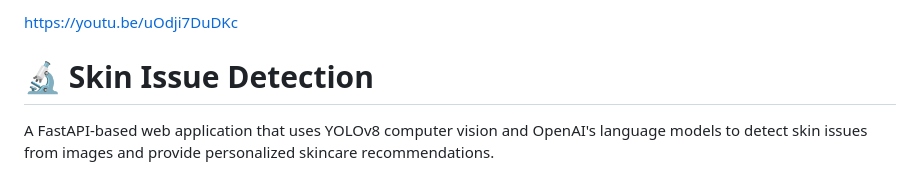
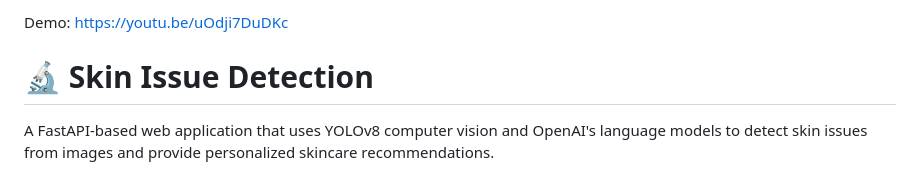
Before and after one commit to WTL04/CECS458---Skin-Issue-Detection, a Markdown page: README.md, the part around the change. Rendered like a GitHub page.

Commit message:
Update demo link format in README

```diff
--- a/README.md
+++ b/README.md
@@ -1,4 +1,4 @@
-https://youtu.be/uOdji7DuDKc
+Demo: https://youtu.be/uOdji7DuDKc
 
 # 🔬 Skin Issue Detection
 
```
